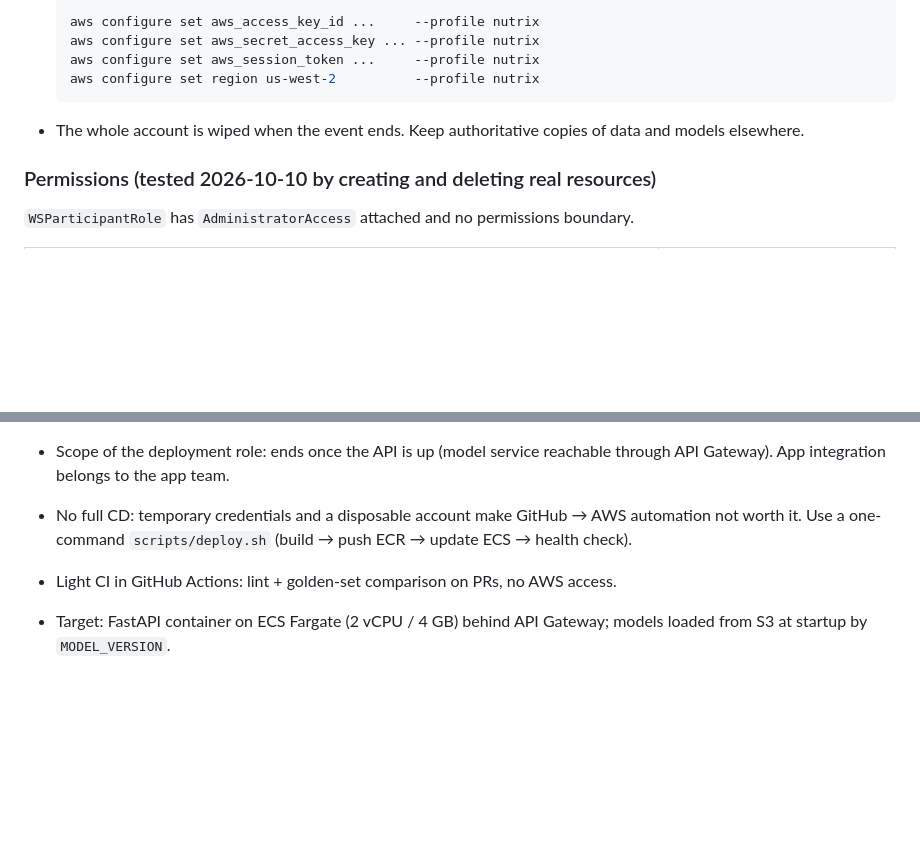
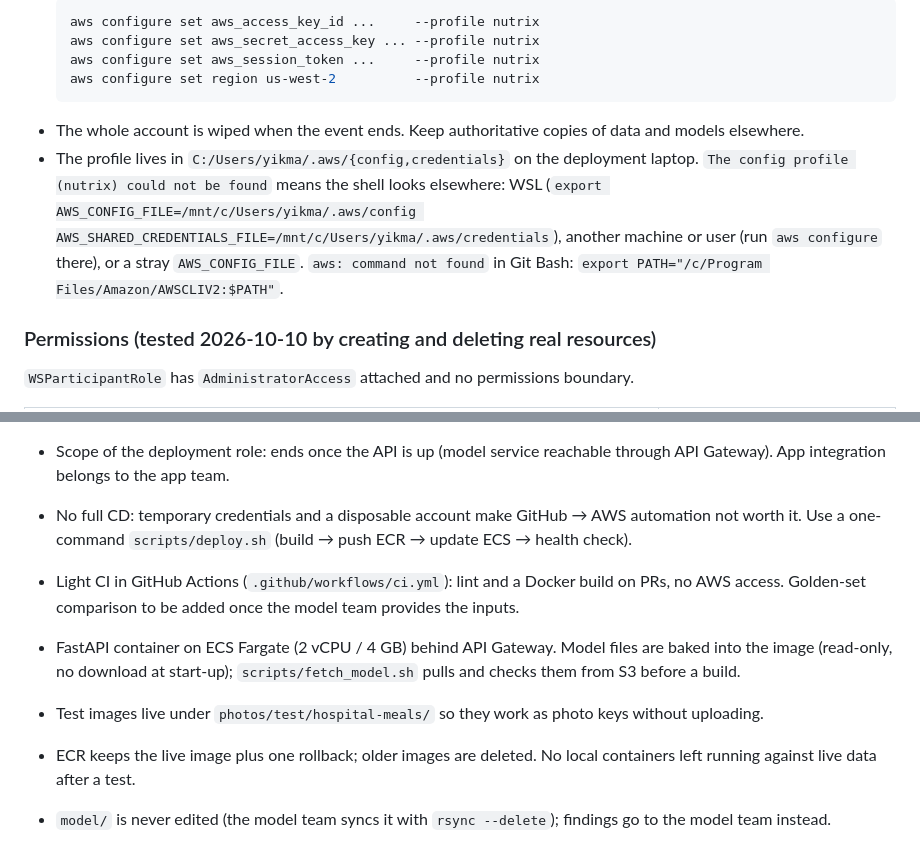
Before and after one commit to doublehan2023/Nutrix, a Markdown page: docs/deployment_notes.md, 2 parts joined by grey strips. Drawn GitHub-style; blank space fills up the shorter version.

````diff
--- a/docs/deployment_notes.md
+++ b/docs/deployment_notes.md
@@ -13,6 +13,10 @@ Last updated: 2026-10-10
   aws configure set region us-west-2          --profile nutrix
   ```
 - The whole account is wiped when the event ends. Keep authoritative copies of data and models elsewhere.
+- The profile lives in `C:/Users/yikma/.aws/{config,credentials}` on the deployment laptop. `The config profile (nutrix)
+  could not be found` means the shell looks elsewhere: WSL (`export AWS_CONFIG_FILE=/mnt/c/Users/yikma/.aws/config
+  AWS_SHARED_CREDENTIALS_FILE=/mnt/c/Users/yikma/.aws/credentials`), another machine or user (run `aws configure` there),
+  or a stray `AWS_CONFIG_FILE`. `aws: command not found` in Git Bash: `export PATH="/c/Program Files/Amazon/AWSCLIV2:$PATH"`.
 
 ### Permissions (tested 2026-10-10 by creating and deleting real resources)
 
@@ -109,5 +181,11 @@ Library versions are pinned in the manifest (lightgbm 4.5.0, torch 2.5.1, open_c
 - Scope of the deployment role: ends once the API is up (model service reachable through API Gateway). App integration belongs to the app team.
 
 - No full CD: temporary credentials and a disposable account make GitHub → AWS automation not worth it. Use a one-command `scripts/deploy.sh` (build → push ECR → update ECS → health check).
-- Light CI in GitHub Actions: lint + golden-set comparison on PRs, no AWS access.
-- Target: FastAPI container on ECS Fargate (2 vCPU / 4 GB) behind API Gateway; models loaded from S3 at startup by `MODEL_VERSION`.
+- Light CI in GitHub Actions (`.github/workflows/ci.yml`): lint and a Docker build on PRs, no AWS access. Golden-set
+  comparison to be added once the model team provides the inputs.
+- FastAPI container on ECS Fargate (2 vCPU / 4 GB) behind API Gateway. Model files are baked into the image (read-only,
+  no download at start-up); `scripts/fetch_model.sh` pulls and checks them from S3 before a build.
+- Test images live under `photos/test/hospital-meals/` so they work as photo keys without uploading.
+- ECR keeps the live image plus one rollback; older images are deleted. No local containers left running against live
+  data after a test.
+- `model/` is never edited (the model team syncs it with `rsync --delete`); findings go to the model team instead.
````
Also changed, not shown: other parts of docs/deployment_notes.md (+73 -5 lines).
